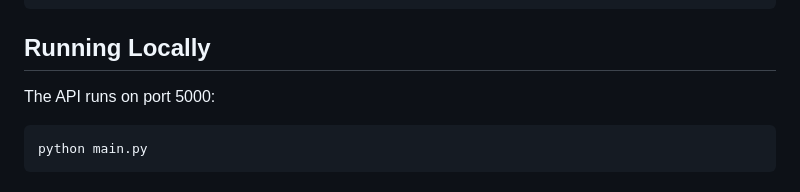
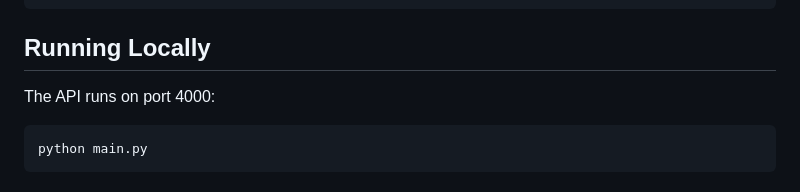
Before and after one commit to savageazhar/cybersecurityassessment, a Markdown page: README.md, the part around the change. Rendered like a GitHub page.

````diff
--- a/README.md
+++ b/README.md
@@ -186,7 +186,7 @@ Error responses include a descriptive message:
 
 ## Running Locally
 
-The API runs on port 5000:
+The API runs on port 4000:
 ```bash
 python main.py
 ```
````
